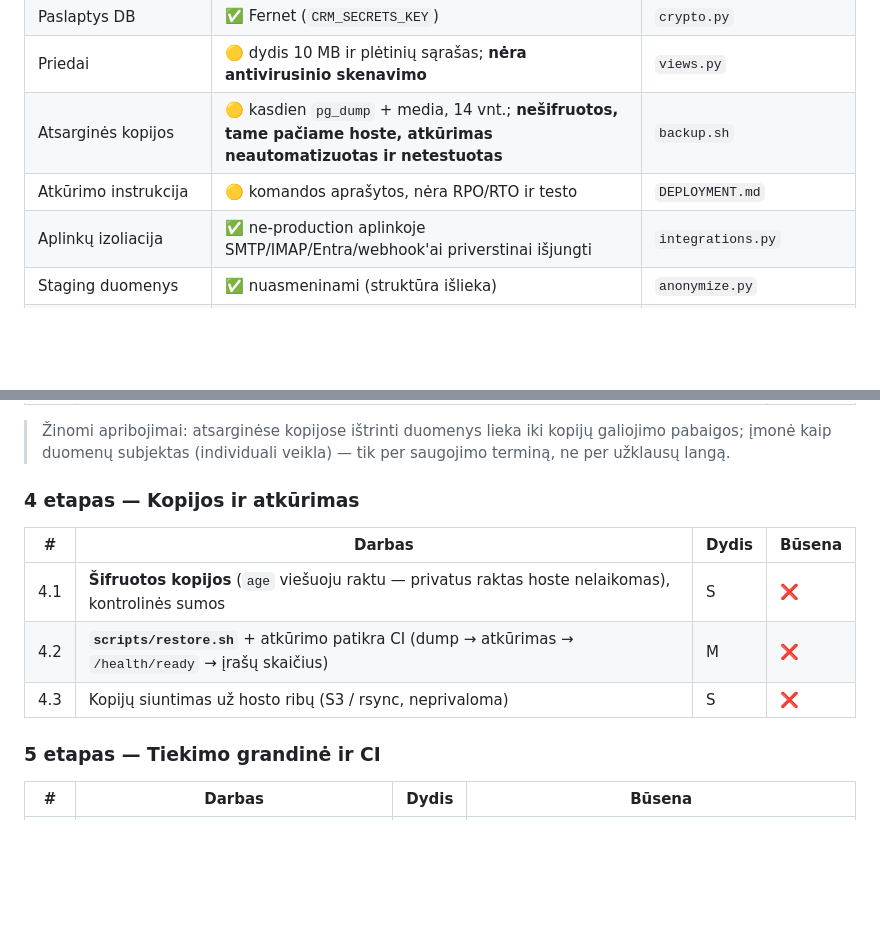
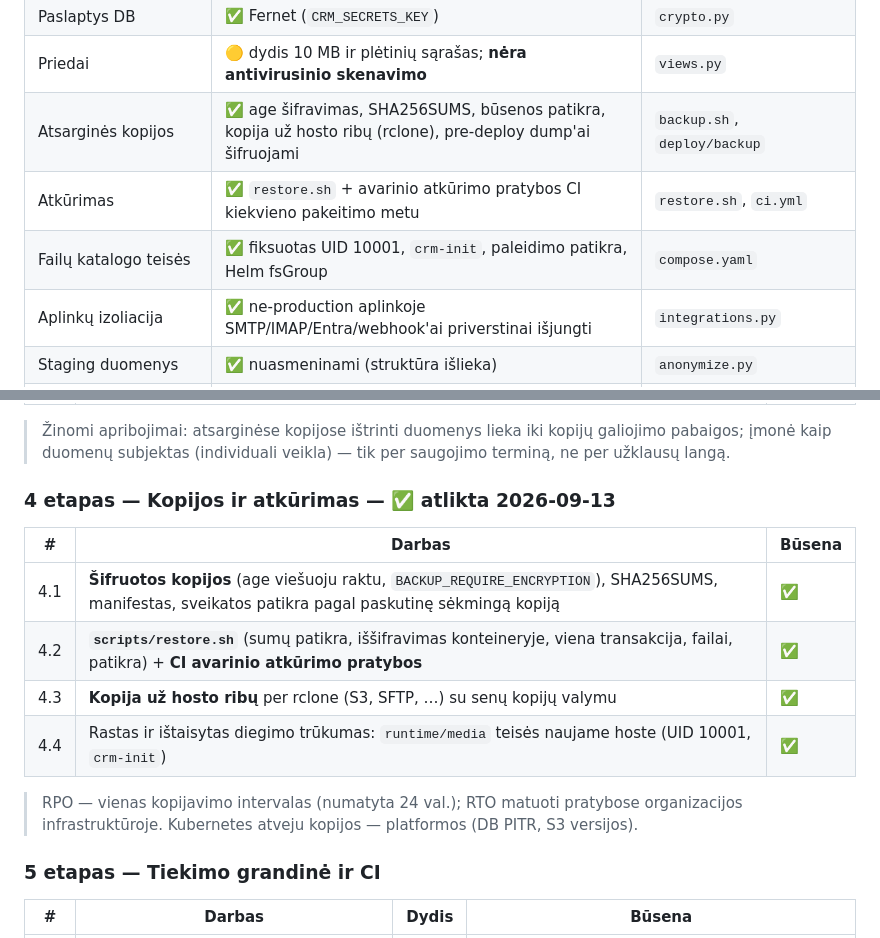
Before and after one commit to colldem/Colld3mCRM, a Markdown page: docs/PASIRENGIMAS-DIEGIMUI.md, 2 parts joined by grey strips. Drawn GitHub-style; blank space fills up the shorter version.

Commit message:
chore: readiness checklist — backups and restore done
Co-Authored-By: Claude Opus 5 <noreply@anthropic.com>

```diff
--- a/docs/PASIRENGIMAS-DIEGIMUI.md
+++ b/docs/PASIRENGIMAS-DIEGIMUI.md
@@ -29,8 +29,9 @@ skyriams. Po kiekvieno atlikto punkto žymima būsena; pabaigoje — revizija.
 | Webhook'ai | ✅ HMAC-SHA256, pristatymų žurnalas 30 d. | `webhooks.py` |
 | Paslaptys DB | ✅ Fernet (`CRM_SECRETS_KEY`) | `crypto.py` |
 | Priedai | 🟡 dydis 10 MB ir plėtinių sąrašas; **nėra antivirusinio skenavimo** | `views.py` |
-| Atsarginės kopijos | 🟡 kasdien `pg_dump` + media, 14 vnt.; **nešifruotos, tame pačiame hoste, atkūrimas neautomatizuotas ir netestuotas** | `backup.sh` |
-| Atkūrimo instrukcija | 🟡 komandos aprašytos, nėra RPO/RTO ir testo | `DEPLOYMENT.md` |
+| Atsarginės kopijos | ✅ age šifravimas, SHA256SUMS, būsenos patikra, kopija už hosto ribų (rclone), pre-deploy dump'ai šifruojami | `backup.sh`, `deploy/backup` |
+| Atkūrimas | ✅ `restore.sh` + avarinio atkūrimo pratybos CI kiekvieno pakeitimo metu | `restore.sh`, `ci.yml` |
+| Failų katalogo teisės | ✅ fiksuotas UID 10001, `crm-init`, paleidimo patikra, Helm fsGroup | `compose.yaml` |
 | Aplinkų izoliacija | ✅ ne-production aplinkoje SMTP/IMAP/Entra/webhook'ai priverstinai išjungti | `integrations.py` |
 | Staging duomenys | ✅ nuasmeninami (struktūra išlieka) | `anonymize.py` |
 | Žurnalai (logging) | ✅ JSON į stdout (programa, `crm.security`, Gunicorn), request-id, be asmens duomenų | `observability.py` |
@@ -95,13 +96,17 @@ Kiekvienas kodo punktas = atskiras commit pagal `CLAUDE.md` taisykles
 > Žinomi apribojimai: atsarginėse kopijose ištrinti duomenys lieka iki kopijų galiojimo pabaigos;
 > įmonė kaip duomenų subjektas (individuali veikla) — tik per saugojimo terminą, ne per užklausų langą.
 
-### 4 etapas — Kopijos ir atkūrimas
+### 4 etapas — Kopijos ir atkūrimas — ✅ atlikta 2026-09-13
 
-| # | Darbas | Dydis | Būsena |
-|---|---|---|---|
-| 4.1 | **Šifruotos kopijos** (`age` viešuoju raktu — privatus raktas hoste nelaikomas), kontrolinės sumos | S | ❌ |
-| 4.2 | **`scripts/restore.sh`** + atkūrimo patikra CI (dump → atkūrimas → `/health/ready` → įrašų skaičius) | M | ❌ |
-| 4.3 | Kopijų siuntimas už hosto ribų (S3 / rsync, neprivaloma) | S | ❌ |
+| # | Darbas | Būsena |
+|---|---|---|
+| 4.1 | **Šifruotos kopijos** (age viešuoju raktu, `BACKUP_REQUIRE_ENCRYPTION`), SHA256SUMS, manifestas, sveikatos patikra pagal paskutinę sėkmingą kopiją | ✅ |
+| 4.2 | **`scripts/restore.sh`** (sumų patikra, iššifravimas konteineryje, viena transakcija, failai, patikra) + **CI avarinio atkūrimo pratybos** | ✅ |
+| 4.3 | **Kopija už hosto ribų** per rclone (S3, SFTP, …) su senų kopijų valymu | ✅ |
+| 4.4 | Rastas ir ištaisytas diegimo trūkumas: `runtime/media` teisės naujame hoste (UID 10001, `crm-init`) | ✅ |
+
+> RPO — vienas kopijavimo intervalas (numatyta 24 val.); RTO matuoti pratybose organizacijos infrastruktūroje.
+> Kubernetes atveju kopijos — platformos (DB PITR, S3 versijos).
 
 ### 5 etapas — Tiekimo grandinė ir CI
 
```
